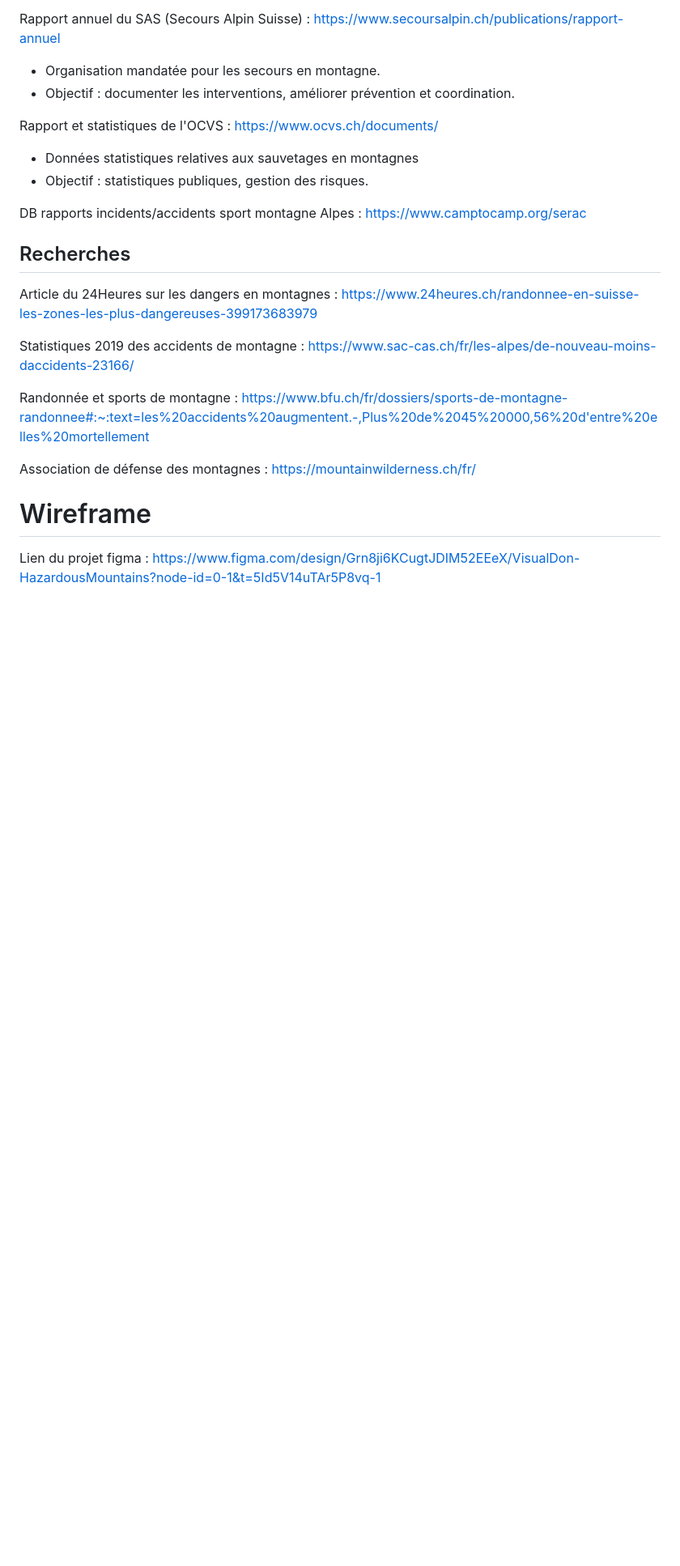
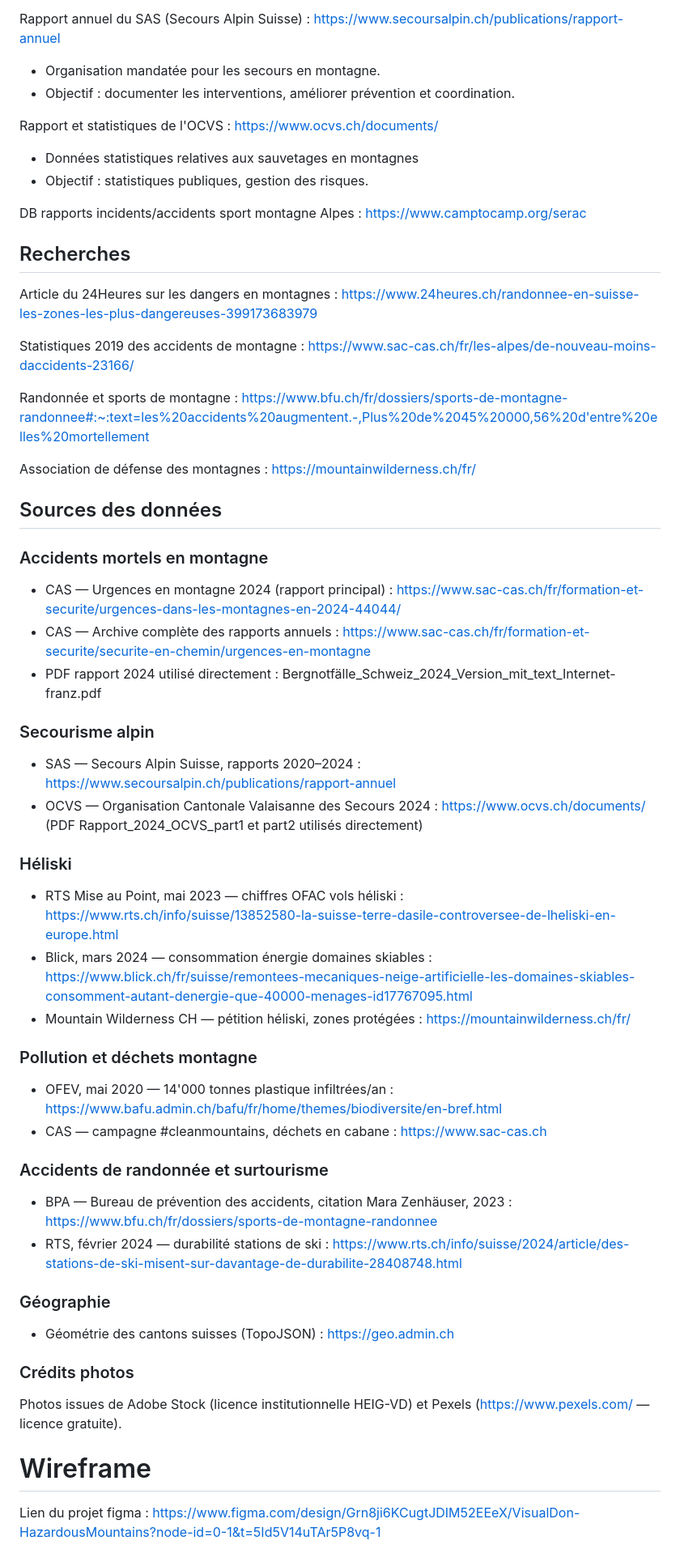
Before and after one commit to CyberGhetto-25/VisualDon-HazardousMountains, a Markdown page: README.md, the part around one of its changes. Shown at 81% size. Drawn GitHub-style; blank space fills up the shorter version.

Commit message:
mise a jour du README

```diff
--- a/README.md
+++ b/README.md
@@ -170,5 +215,51 @@ Randonnée et sports de montagne : https://www.bfu.ch/fr/dossiers/sports-de-mont
 
 Association de défense des montagnes : https://mountainwilderness.ch/fr/
 
+## Sources des données
+
+### Accidents mortels en montagne
+- CAS — Urgences en montagne 2024 (rapport principal) :
+  https://www.sac-cas.ch/fr/formation-et-securite/urgences-dans-les-montagnes-en-2024-44044/
+- CAS — Archive complète des rapports annuels :
+  https://www.sac-cas.ch/fr/formation-et-securite/securite-en-chemin/urgences-en-montagne
+- PDF rapport 2024 utilisé directement :
+  Bergnotfälle_Schweiz_2024_Version_mit_text_Internet-franz.pdf
+
+### Secourisme alpin
+- SAS — Secours Alpin Suisse, rapports 2020–2024 :
+  https://www.secoursalpin.ch/publications/rapport-annuel
+- OCVS — Organisation Cantonale Valaisanne des Secours 2024 :
+  https://www.ocvs.ch/documents/
+  (PDF Rapport_2024_OCVS_part1 et part2 utilisés directement)
+
+### Héliski
+- RTS Mise au Point, mai 2023 — chiffres OFAC vols héliski :
+  https://www.rts.ch/info/suisse/13852580-la-suisse-terre-dasile-controversee-de-lheliski-en-europe.html
+- Blick, mars 2024 — consommation énergie domaines skiables :
+  https://www.blick.ch/fr/suisse/remontees-mecaniques-neige-artificielle-les-domaines-skiables-consomment-autant-denergie-que-40000-menages-id17767095.html
+- Mountain Wilderness CH — pétition héliski, zones protégées :
+  https://mountainwilderness.ch/fr/
+
+### Pollution et déchets montagne
+- OFEV, mai 2020 — 14'000 tonnes plastique infiltrées/an :
+  https://www.bafu.admin.ch/bafu/fr/home/themes/biodiversite/en-bref.html
+- CAS — campagne #cleanmountains, déchets en cabane :
+  https://www.sac-cas.ch
+
+### Accidents de randonnée et surtourisme
+- BPA — Bureau de prévention des accidents, citation
+  Mara Zenhäuser, 2023 :
+  https://www.bfu.ch/fr/dossiers/sports-de-montagne-randonnee
+- RTS, février 2024 — durabilité stations de ski :
+  https://www.rts.ch/info/suisse/2024/article/des-stations-de-ski-misent-sur-davantage-de-durabilite-28408748.html
+
+### Géographie
+- Géométrie des cantons suisses (TopoJSON) :
+  https://geo.admin.ch
+
+### Crédits photos
+Photos issues de Adobe Stock (licence institutionnelle HEIG-VD)
+et Pexels (https://www.pexels.com/ — licence gratuite).
+
 # Wireframe
 Lien du projet figma : https://www.figma.com/design/Grn8ji6KCugtJDIM52EEeX/VisualDon-HazardousMountains?node-id=0-1&t=5Id5V14uTAr5P8vq-1
```
Also changed, not shown: other parts of README.md (+53 -8 lines).
